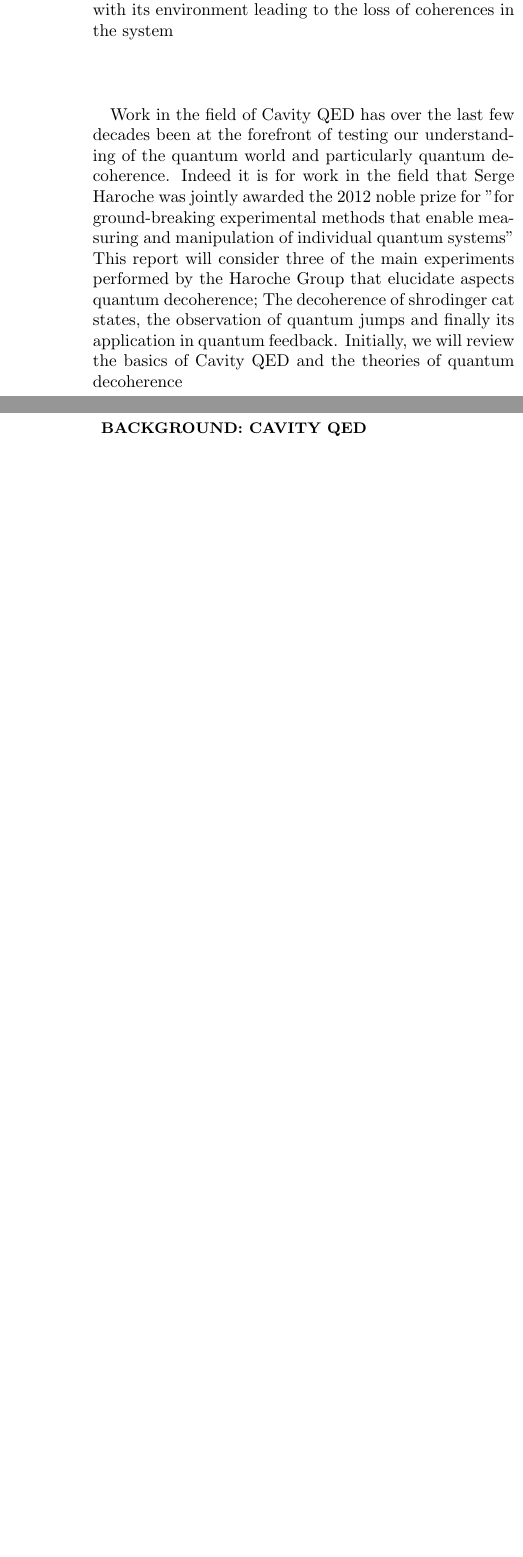
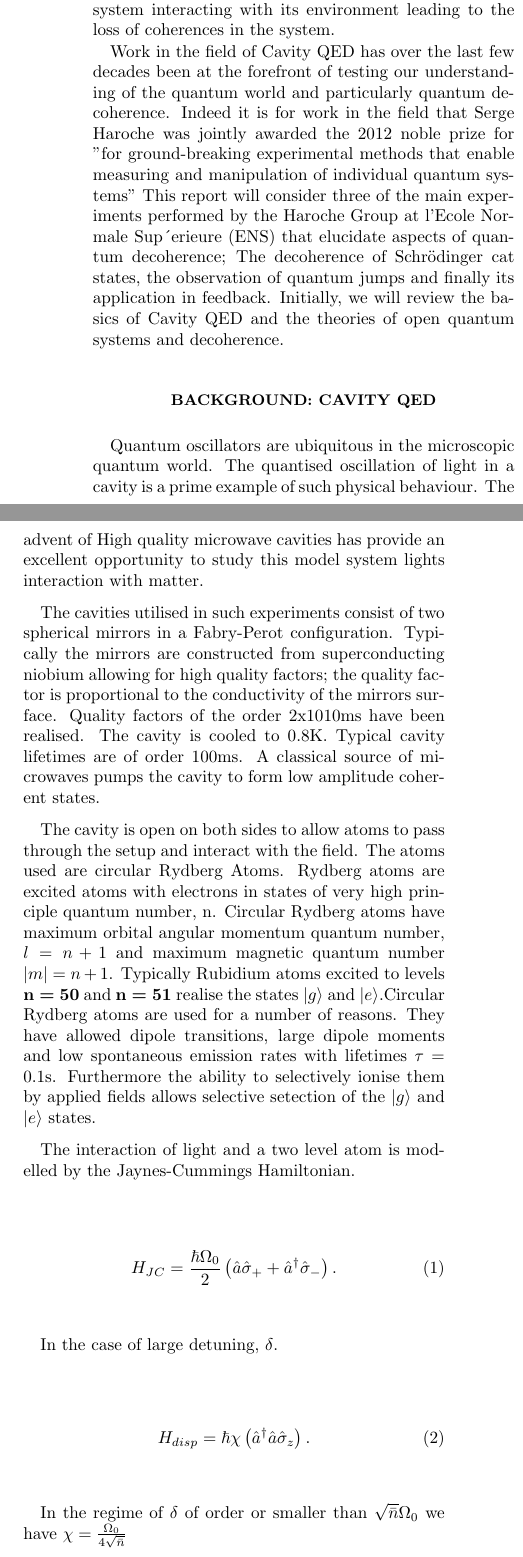
Before and after one commit to TPRI/probing_decoherence_in_cavity_qed, a LaTeX paper (Probing Decoherence in Cavity QED.tex): two parts of the columns of page 1 of 2, joined at a grey line, cut so that both start at the same text, the shorter picture padded with empty space. Compiled offline with pdfLaTeX.

Commit message:
Wrote background to cavity QED

```diff
--- a/Probing Decoherence in Cavity QED.tex
+++ b/Probing Decoherence in Cavity QED.tex
@@ -28,8 +28,33 @@ Cavity Quantum Electrodynamics (cavity QED) is the ideal testing ground for theo
 
-In cavity QED, the cavity is at its most basic a set of mirrors that can support modes of the electromagnetic field. Of principle interest are optical or microwave resonators.  “QED” or quantum electrodynamics refers to the interaction of quantum matter with those cavity modes. It this report the matter, we will largely be concerned with two-level atoms. It is also important to point out that there are many other analogous physical systems consisting of a resonator coupled to a two level system. These include superconducting qubits coupled to microwave resonators, know as “circuit QED”  and also mechanical systems coupled to cavities. Quantum decoherence is the phenomena of an open system interacting with its environment  leading to the loss of coherences in the system
+In cavity QED, the cavity is at its most basic a set of mirrors that can support modes of the electromagnetic field. Of principle interest are optical or microwave resonators.  “QED” or quantum electrodynamics refers to the interaction of quantum matter with those cavity modes. In this report we are concerned with two-level atoms, a physical realisation of a quantum qubit . It is also important to point out that there are many other analogous physical systems consisting of a resonator coupled to a two level system. These include superconducting qubits coupled to microwave resonators, know as “circuit QED”  and also mechanical systems coupled to cavities.  Quantum decoherence is the phenomena of an open system interacting with its environment  leading to the loss of coherences in the system.
 
-Work in the field of Cavity QED has over the last few decades been at the forefront of testing our understanding of the quantum world and particularly quantum decoherence. Indeed it is for work in the field that Serge Haroche was jointly  awarded the 2012 noble prize for "for ground-breaking experimental methods that enable measuring and manipulation of individual quantum systems'' This report will consider three of the main experiments performed by the Haroche Group that elucidate aspects quantum decoherence; The decoherence of shrodinger cat states, the observation of quantum jumps and finally its application in quantum feedback. Initially, we will review the basics of Cavity QED and the theories of quantum decoherence
+Work in the field of Cavity QED has over the last few decades been at the forefront of testing our understanding of the quantum world and particularly quantum decoherence. Indeed it is for work in the field that Serge Haroche was jointly  awarded the 2012 noble prize for "for ground-breaking experimental methods that enable measuring and manipulation of individual quantum systems'' This report will consider three of the main experiments performed by the Haroche Group at l’Ecole Normale
+Sup´erieure (ENS) that elucidate aspects of quantum decoherence; The decoherence of Schrödinger cat states, the observation of quantum jumps and finally its application in  feedback. Initially, we will review the basics of Cavity QED and the theories of open quantum systems and decoherence.
 
 \section{\label{sec:level2}Background: Cavity QED}
 
+Quantum oscillators are ubiquitous in the microscopic quantum world.  The quantised oscillation of light in a cavity is a prime example of such physical behaviour. The advent of High quality microwave cavities has provide an excellent opportunity to study this model system lights interaction with matter.
+
+The cavities utilised in such experiments consist of two spherical mirrors in a Fabry-Perot configuration. Typically the mirrors are constructed from superconducting niobium allowing for high quality factors; the quality factor is proportional to the conductivity of the mirrors surface.  Quality factors of the order 2x1010ms have been realised. The cavity is cooled to 0.8K. Typical cavity lifetimes are of order 100ms. A classical source of microwaves pumps the cavity to form low amplitude coherent states.
+
+The cavity is open on both sides to allow atoms to pass through the setup and interact with the field. The atoms used are circular Rydberg Atoms. Rydberg atoms are excited atoms with electrons in states of  very high principle quantum number, n. Circular Rydberg atoms have maximum orbital angular momentum quantum number, $l = n +1$ and maximum magnetic quantum number $|m| = n +1$. Typically Rubidium atoms excited to levels \textbf{n = 50} and \textbf{n = 51} realise the states $|g\rangle$ and $|e\rangle$.Circular Rydberg atoms are used for a number of reasons. They have allowed dipole transitions, large dipole moments and low spontaneous emission rates with lifetimes $\tau$ = 0.1s. Furthermore the ability to selectively ionise them by applied fields allows selective setection of the $|g\rangle$ and $|e\rangle$ states.
+
+The interaction of light and a two level atom is modelled by the Jaynes-Cummings Hamiltonian.
+
+\begin{align}
+ H_{JC} =\frac{\hbar \Omega_0}{2} \left(\hat{a}\hat{\sigma}_+
++\hat{a}^{\dagger}\hat{\sigma}_-\right)
+\label{eq:cat1}.
+\end{align}
+
+In the case of large detuning, $\delta$.
+
+\begin{align}
+H_{disp} = \hbar \chi\left(\hat{a}^{\dagger}\hat{a}\hat{\sigma}_z\right)
+\label{eq:cat1}.
+\end{align}
+
+In the regime of $\delta$ of order or smaller than $\sqrt{\bar{n}} \Omega_0$ we have  $\chi = \frac{\Omega_0}{4 \sqrt{\bar{n}}}$
+
+
 \section{\label{sec:level1}Background: Decoherence in Cavity QED}
```
Also changed, not shown: Probing Decoherence in Cavity QED.pdf, Probing Decoherence in Cavity QED.tex (15 more changed lines), 3 other files.
